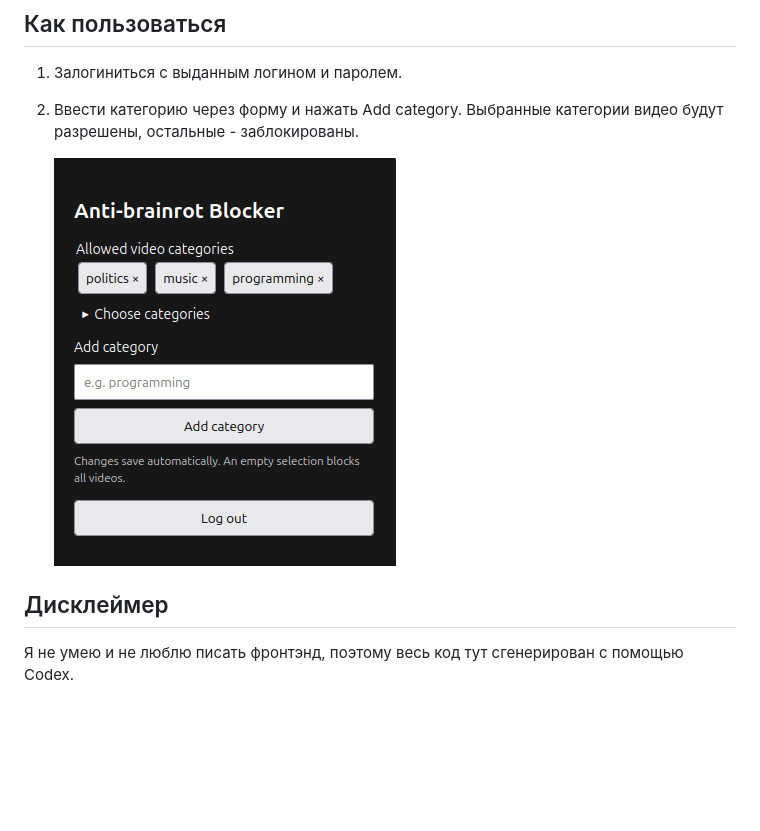
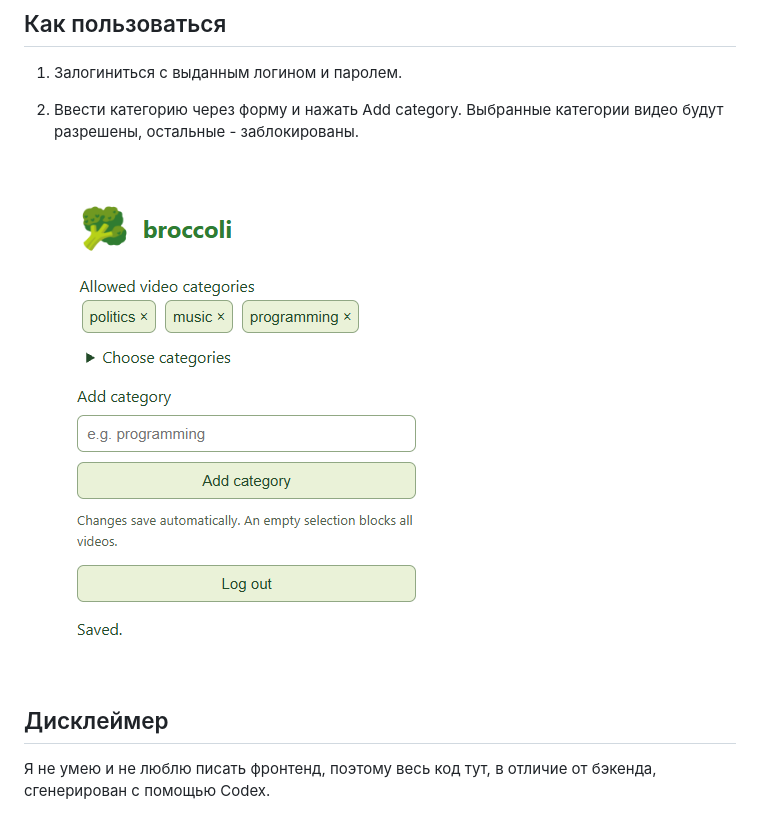
Before and after one commit to bfrolikov/broccoli, a Markdown page: README.md, the part around one of its changes. Rendered like a GitHub page; pictures changed too: misc/extension.png; blank space fills up the shorter version.

```diff
--- a/README.md
+++ b/README.md
@@ -33,4 +35,4 @@
 
 ## Дисклеймер
 
-Я не умею и не люблю писать фронтэнд, поэтому весь код тут сгенерирован с помощью Codex.
+Я не умею и не люблю писать фронтенд, поэтому весь код тут, в отличие от бэкенда, сгенерирован с помощью Codex.
```
Also changed, not shown: other parts of README.md (+4 -2 lines), misc/download.png, misc/unpacked.png.
